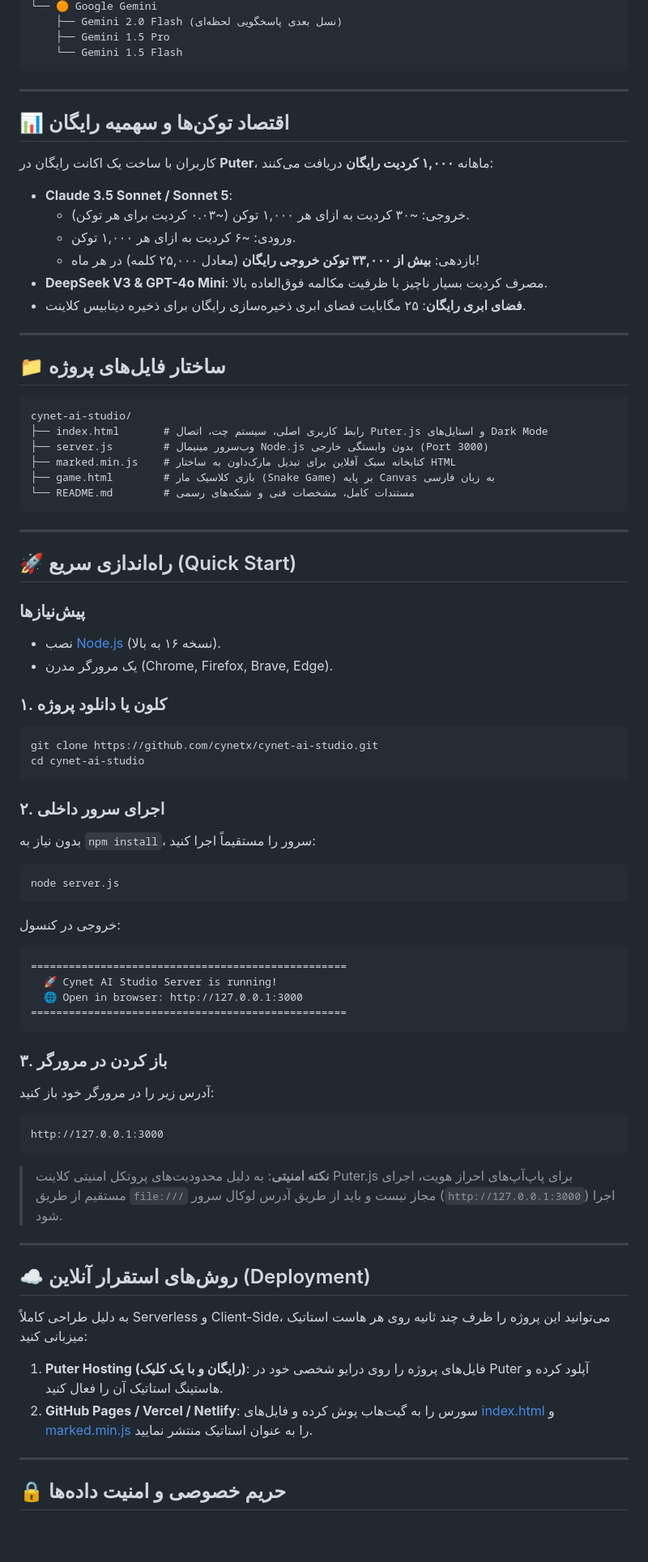
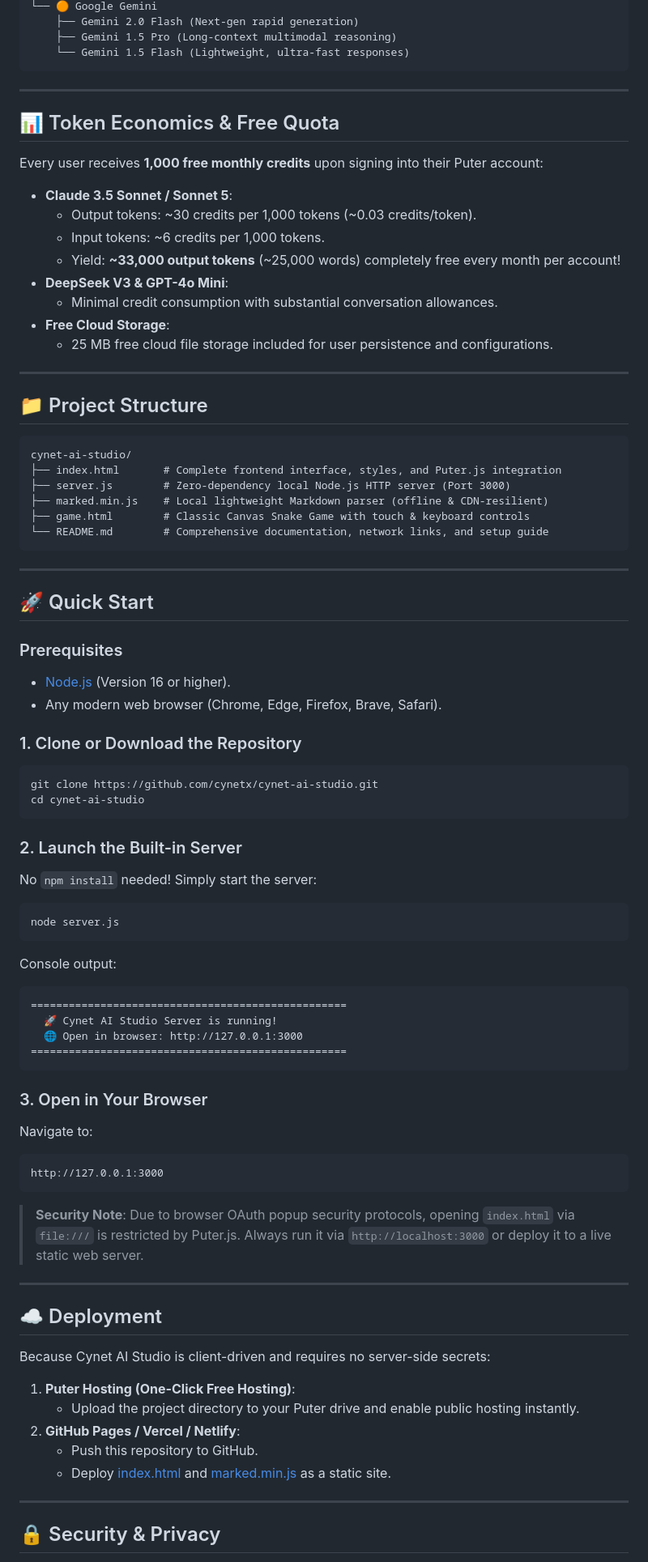
Before and after one commit to khanhokok123123/freeclaude, a Markdown page: README.md, the part around one of its changes. Shown at 81% size. Rendered like a GitHub page; blank space fills up the shorter version.

````diff
--- a/README.md
+++ b/README.md
@@ -74,56 +74,58 @@
 └── 🟠 Google Gemini
-    ├── Gemini 2.0 Flash (نسل بعدی پاسخگویی لحظه‌ای)
-    ├── Gemini 1.5 Pro
-    └── Gemini 1.5 Flash
+    ├── Gemini 2.0 Flash (Next-gen rapid generation)
+    ├── Gemini 1.5 Pro (Long-context multimodal reasoning)
+    └── Gemini 1.5 Flash (Lightweight, ultra-fast responses)
 ```
 
 ---
 
-## 📊 اقتصاد توکن‌ها و سهمیه رایگان
+## 📊 Token Economics & Free Quota
 
-کاربران با ساخت یک اکانت رایگان در **Puter**، ماهانه **۱,۰۰۰ کردیت رایگان** دریافت می‌کنند:
+Every user receives **1,000 free monthly credits** upon signing into their Puter account:
 
 * **Claude 3.5 Sonnet / Sonnet 5**:
-  * خروجی: ~۳۰ کردیت به ازای هر ۱,۰۰۰ توکن (~۰.۰۳ کردیت برای هر توکن).
-  * ورودی: ~۶ کردیت به ازای هر ۱,۰۰۰ توکن.
-  * بازدهی: **بیش از ۳۳,۰۰۰ توکن خروجی رایگان** (معادل ۲۵,۰۰۰ کلمه) در هر ماه!
-* **DeepSeek V3 & GPT-4o Mini**: مصرف کردیت بسیار ناچیز با ظرفیت مکالمه فوق‌العاده بالا.
-* **فضای ابری رایگان**: ۲۵ مگابایت فضای ابری ذخیره‌سازی رایگان برای ذخیره دیتابیس کلاینت.
+  * Output tokens: ~30 credits per 1,000 tokens (~0.03 credits/token).
+  * Input tokens: ~6 credits per 1,000 tokens.
+  * Yield: **~33,000 output tokens** (~25,000 words) completely free every month per account!
+* **DeepSeek V3 & GPT-4o Mini**:
+  * Minimal credit consumption with substantial conversation allowances.
+* **Free Cloud Storage**:
+  * 25 MB free cloud file storage included for user persistence and configurations.
 
 ---
 
-## 📁 ساختار فایل‌های پروژه
+## 📁 Project Structure
 
 ```text
 cynet-ai-studio/
-├── index.html       # رابط کاربری اصلی، سیستم چت، اتصال Puter.js و استایل‌های Dark Mode
-├── server.js        # وب‌سرور مینیمال Node.js بدون وابستگی خارجی (Port 3000)
-├── marked.min.js    # کتابخانه سبک آفلاین برای تبدیل مارک‌داون به ساختار HTML
-├── game.html        # بازی کلاسیک مار (Snake Game) بر پایه Canvas به زبان فارسی
-└── README.md        # مستندات کامل، مشخصات فنی و شبکه‌های رسمی
+├── index.html       # Complete frontend interface, styles, and Puter.js integration
+├── server.js        # Zero-dependency local Node.js HTTP server (Port 3000)
+├── marked.min.js    # Local lightweight Markdown parser (offline & CDN-resilient)
+├── game.html        # Classic Canvas Snake Game with touch & keyboard controls
+└── README.md        # Comprehensive documentation, network links, and setup guide
 ```
 
 ---
 
-## 🚀 راه‌اندازی سریع (Quick Start)
+## 🚀 Quick Start
 
-### پیش‌نیازها
-* نصب [Node.js](https://nodejs.org/) (نسخه ۱۶ به بالا).
-* یک مرورگر مدرن (Chrome, Firefox, Brave, Edge).
+### Prerequisites
+* [Node.js](https://nodejs.org/) (Version 16 or higher).
+* Any modern web browser (Chrome, Edge, Firefox, Brave, Safari).
 
-### ۱. کلون یا دانلود پروژه
+### 1. Clone or Download the Repository
 ```bash
 git clone https://github.com/cynetx/cynet-ai-studio.git
 cd cynet-ai-studio
 ```
 
-### ۲. اجرای سرور داخلی
-بدون نیاز به `npm install`، سرور را مستقیماً اجرا کنید:
+### 2. Launch the Built-in Server
+No `npm install` needed! Simply start the server:
 ```bash
 node server.js
 ```
 
-خروجی در کنسول:
+Console output:
 ```text
 ==================================================
   🚀 Cynet AI Studio Server is running!
@@ -131,24 +133,27 @@ node server.js
 ==================================================
 ```
 
-### ۳. باز کردن در مرورگر
-آدرس زیر را در مرورگر خود باز کنید:
+### 3. Open in Your Browser
+Navigate to:
 ```text
 http://127.0.0.1:3000
 ```
 
-> **نکته امنیتی**: به دلیل محدودیت‌های پروتکل امنیتی کلاینت Puter.js برای پاپ‌آپ‌های احراز هویت، اجرای مستقیم از طریق `file:///` مجاز نیست و باید از طریق آدرس لوکال سرور (`http://127.0.0.1:3000`) اجرا شود.
+> **Security Note**: Due to browser OAuth popup security protocols, opening `index.html` via `file:///` is restricted by Puter.js. Always run it via `http://localhost:3000` or deploy it to a live static web server.
 
 ---
 
-## ☁️ روش‌های استقرار آنلاین (Deployment)
+## ☁️ Deployment
 
-به دلیل طراحی کاملاً Serverless و Client-Side، می‌توانید این پروژه را ظرف چند ثانیه روی هر هاست استاتیک میزبانی کنید:
+Because Cynet AI Studio is client-driven and requires no server-side secrets:
 
-1. **Puter Hosting (رایگان و با یک کلیک)**: فایل‌های پروژه را روی درایو شخصی خود در Puter آپلود کرده و هاستینگ استاتیک آن را فعال کنید.
-2. **GitHub Pages / Vercel / Netlify**: سورس را به گیت‌هاب پوش کرده و فایل‌های [index.html](file:///c:/Users/Norah/Documents/New%20folder%20(2)/index.html) و [marked.min.js](file:///c:/Users/Norah/Documents/New%20folder%20(2)/marked.min.js) را به عنوان استاتیک منتشر نمایید.
+1. **Puter Hosting (One-Click Free Hosting)**:
+   - Upload the project directory to your Puter drive and enable public hosting instantly.
+2. **GitHub Pages / Vercel / Netlify**:
+   - Push this repository to GitHub.
+   - Deploy [index.html](file:///c:/Users/Norah/Documents/New%20folder%20(2)/index.html) and [marked.min.js](file:///c:/Users/Norah/Documents/New%20folder%20(2)/marked.min.js) as a static site.
 
 ---
 
-## 🔒 حریم خصوصی و امنیت داده‌ها
+## 🔒 Security & Privacy
 
````
Also changed, not shown: other parts of README.md (+40 -40 lines).
